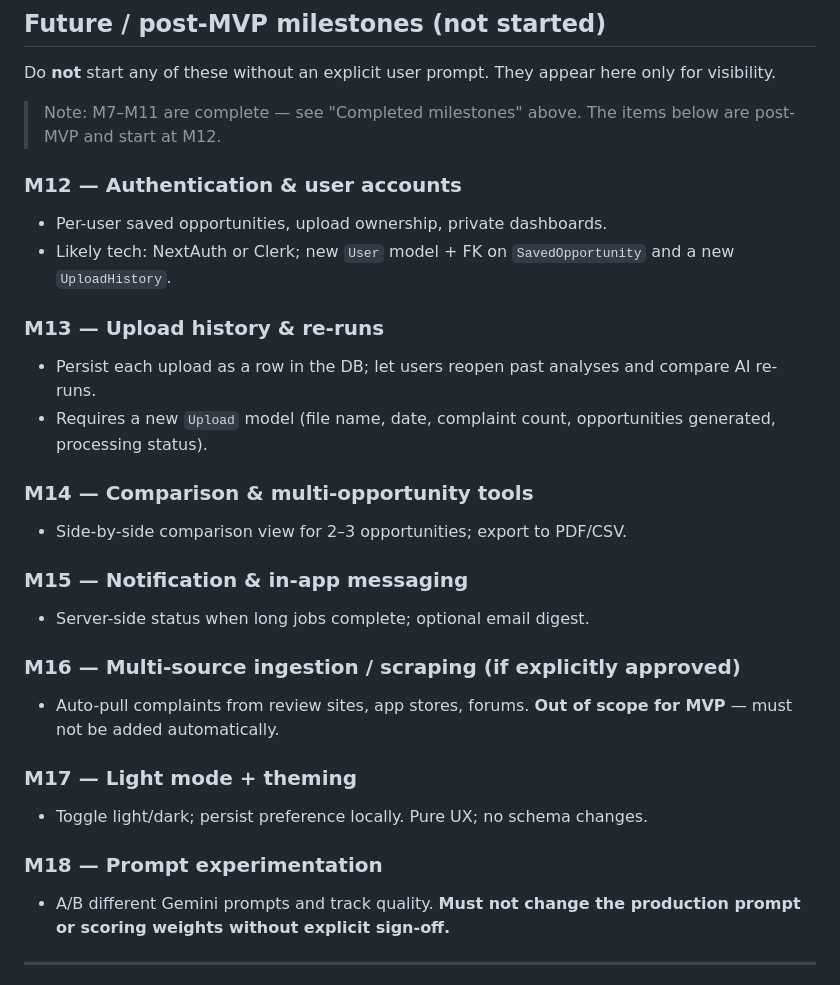
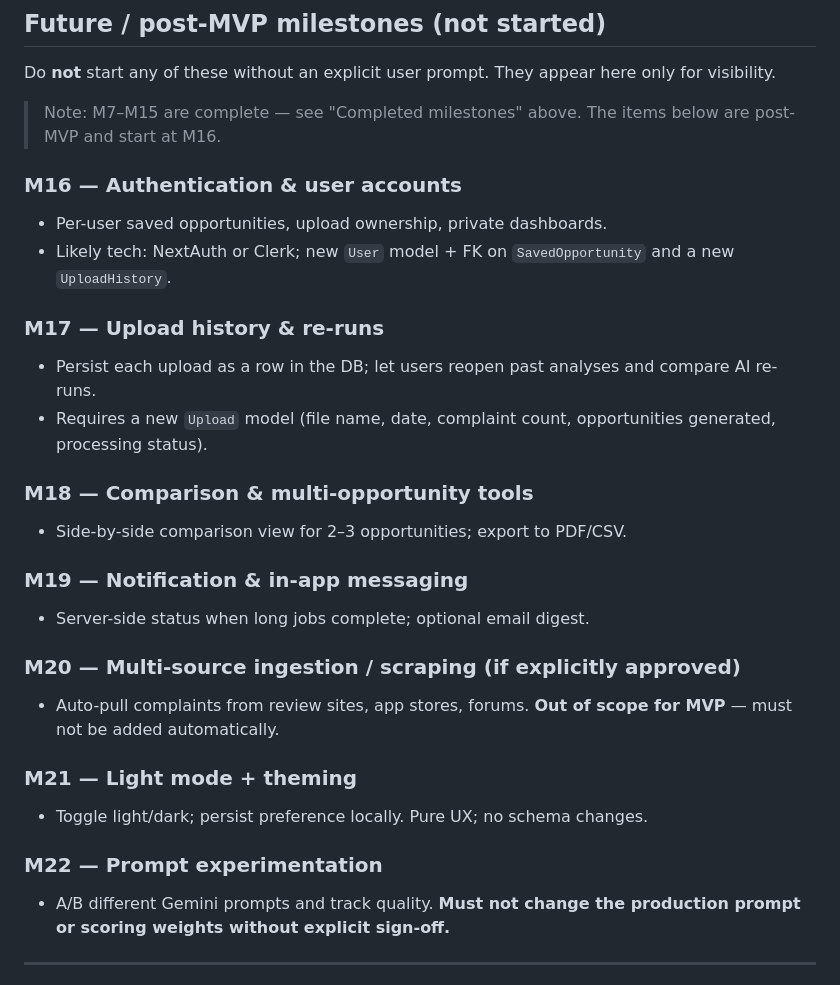
Before and after one commit to anmolsrivastavadev-pixel/rift-, a Markdown page: docs/ROADMAP.md, the part around the change. Rendered like a GitHub page.

Commit message:
Finalize MVP release readiness

```diff
--- a/docs/ROADMAP.md
+++ b/docs/ROADMAP.md
@@ -152,29 +152,29 @@ Upload CSV or Use demo data
 
 Do **not** start any of these without an explicit user prompt. They appear here only for visibility.
 
-> Note: M7–M11 are complete — see "Completed milestones" above. The items below are post-MVP and start at M12.
+> Note: M7–M15 are complete — see "Completed milestones" above. The items below are post-MVP and start at M16.
 
-### M12 — Authentication & user accounts
+### M16 — Authentication & user accounts
 - Per-user saved opportunities, upload ownership, private dashboards.
 - Likely tech: NextAuth or Clerk; new `User` model + FK on `SavedOpportunity` and a new `UploadHistory`.
 
-### M13 — Upload history & re-runs
+### M17 — Upload history & re-runs
 - Persist each upload as a row in the DB; let users reopen past analyses and compare AI re-runs.
 - Requires a new `Upload` model (file name, date, complaint count, opportunities generated, processing status).
 
-### M14 — Comparison & multi-opportunity tools
+### M18 — Comparison & multi-opportunity tools
 - Side-by-side comparison view for 2–3 opportunities; export to PDF/CSV.
 
-### M15 — Notification & in-app messaging
+### M19 — Notification & in-app messaging
 - Server-side status when long jobs complete; optional email digest.
 
-### M16 — Multi-source ingestion / scraping (if explicitly approved)
+### M20 — Multi-source ingestion / scraping (if explicitly approved)
 - Auto-pull complaints from review sites, app stores, forums. **Out of scope for MVP** — must not be added automatically.
 
-### M17 — Light mode + theming
+### M21 — Light mode + theming
 - Toggle light/dark; persist preference locally. Pure UX; no schema changes.
 
-### M18 — Prompt experimentation
+### M22 — Prompt experimentation
 - A/B different Gemini prompts and track quality. **Must not change the production prompt or scoring weights without explicit sign-off.**
 
 ---
```
